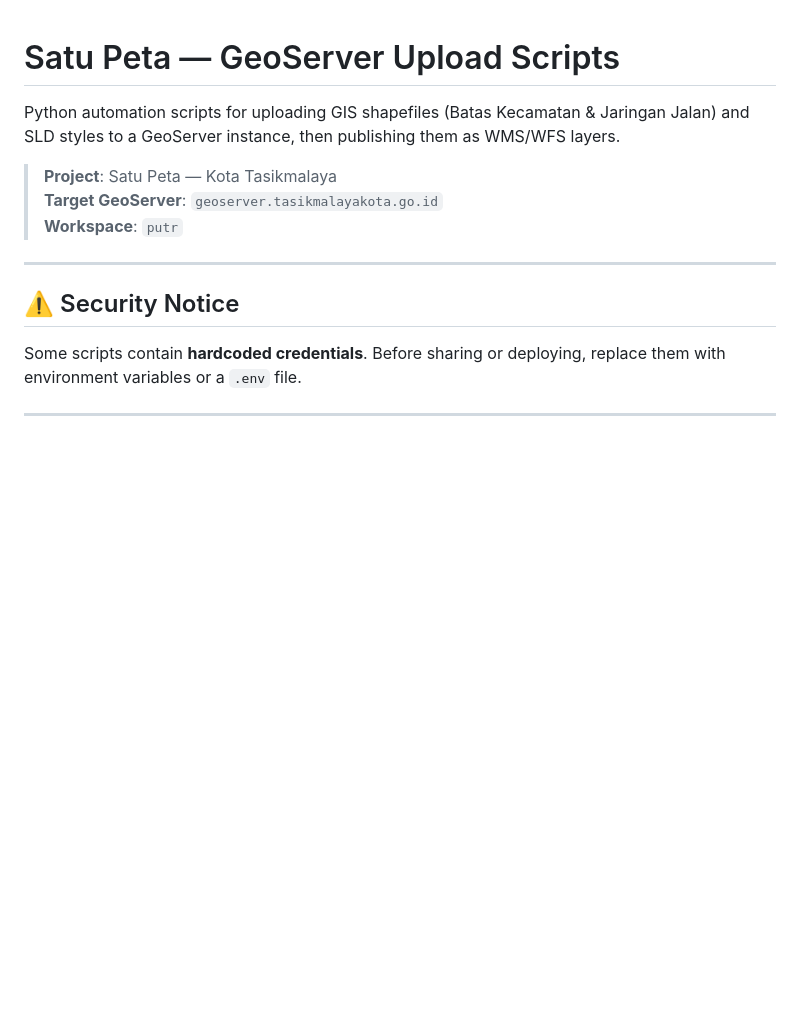
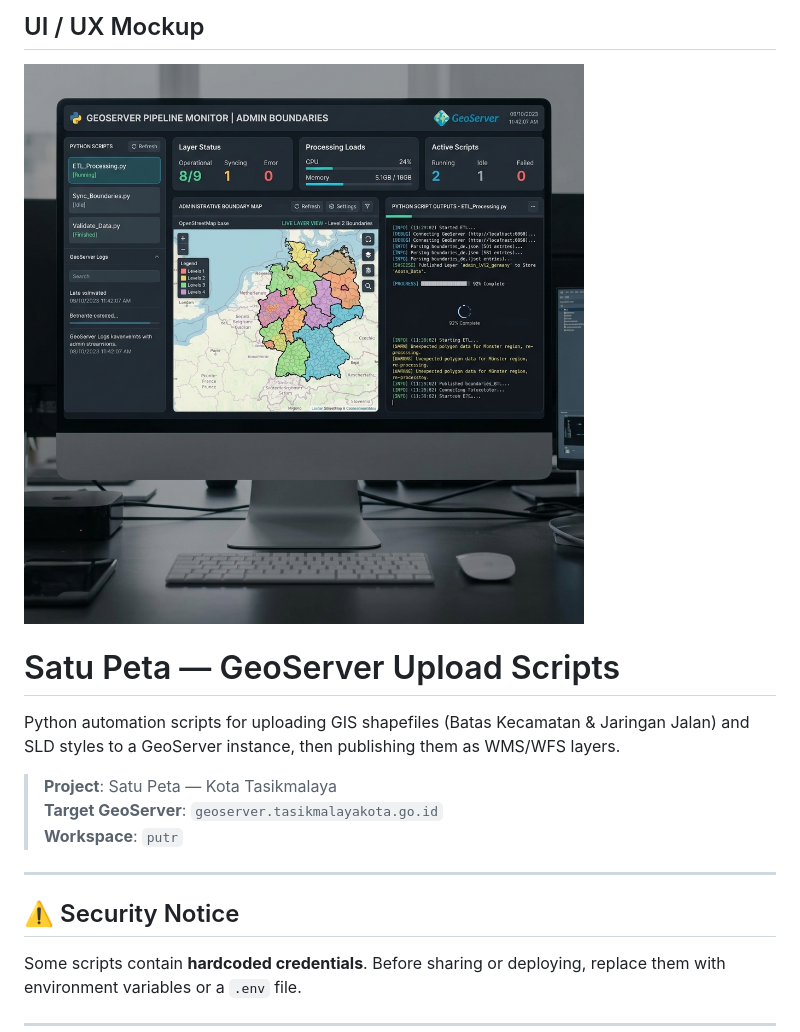
Before and after one commit to roytravis/Administrative-Boundary-QGIS, a Markdown page: README.md, the part around the change. GitHub-like rendering; pictures changed too: ui_mockup.png (added); blank space fills up the shorter version.

Commit message:
docs: add UI mockup screenshot

```diff
--- a/README.md
+++ b/README.md
@@ -1,3 +1,7 @@
+## UI / UX Mockup
+
+![UI Mockup](ui_mockup.png)
+
 # Satu Peta — GeoServer Upload Scripts
 
 Python automation scripts for uploading GIS shapefiles (Batas Kecamatan & Jaringan Jalan) and SLD styles to a GeoServer instance, then publishing them as WMS/WFS layers.
```
